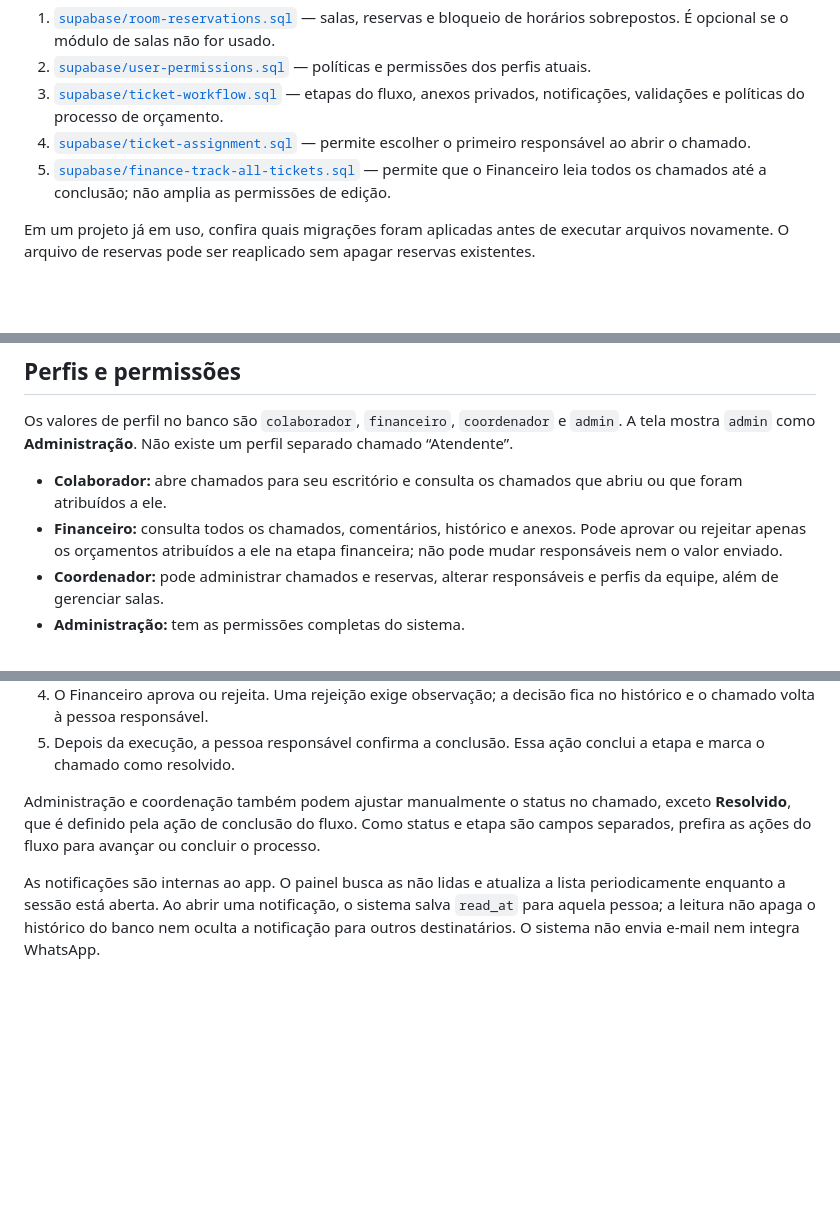
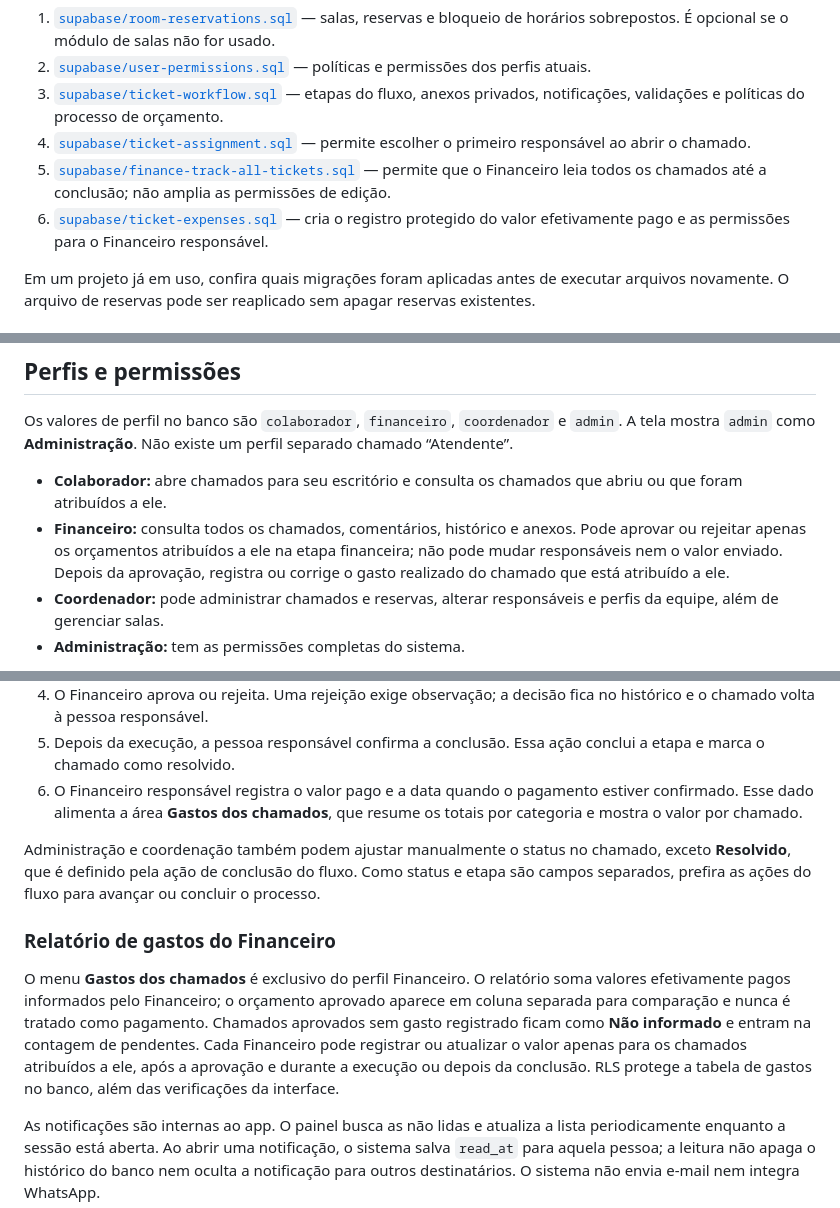
Before and after one commit to miguelwesley0908-gif/help-desk, a Markdown page: README.md, 3 parts joined by grey strips. GitHub-like rendering; blank space fills up the shorter version.

Commit message:
Document finance expense tracking

```diff
--- a/README.md
+++ b/README.md
@@ -53,6 +53,7 @@ Execute no SQL Editor do mesmo projeto, nesta ordem:
 3. [`supabase/ticket-workflow.sql`](supabase/ticket-workflow.sql) — etapas do fluxo, anexos privados, notificações, validações e políticas do processo de orçamento.
 4. [`supabase/ticket-assignment.sql`](supabase/ticket-assignment.sql) — permite escolher o primeiro responsável ao abrir o chamado.
 5. [`supabase/finance-track-all-tickets.sql`](supabase/finance-track-all-tickets.sql) — permite que o Financeiro leia todos os chamados até a conclusão; não amplia as permissões de edição.
+6. [`supabase/ticket-expenses.sql`](supabase/ticket-expenses.sql) — cria o registro protegido do valor efetivamente pago e as permissões para o Financeiro responsável.
 
 Em um projeto já em uso, confira quais migrações foram aplicadas antes de executar arquivos novamente. O arquivo de reservas pode ser reaplicado sem apagar reservas existentes.
 
@@ -75,7 +76,7 @@ As funções verificam o perfil da pessoa que fez a chamada. O Supabase mantém
 Os valores de perfil no banco são `colaborador`, `financeiro`, `coordenador` e `admin`. A tela mostra `admin` como **Administração**. Não existe um perfil separado chamado “Atendente”.
 
 - **Colaborador:** abre chamados para seu escritório e consulta os chamados que abriu ou que foram atribuídos a ele.
-- **Financeiro:** consulta todos os chamados, comentários, histórico e anexos. Pode aprovar ou rejeitar apenas os orçamentos atribuídos a ele na etapa financeira; não pode mudar responsáveis nem o valor enviado.
+- **Financeiro:** consulta todos os chamados, comentários, histórico e anexos. Pode aprovar ou rejeitar apenas os orçamentos atribuídos a ele na etapa financeira; não pode mudar responsáveis nem o valor enviado. Depois da aprovação, registra ou corrige o gasto realizado do chamado que está atribuído a ele.
 - **Coordenador:** pode administrar chamados e reservas, alterar responsáveis e perfis da equipe, além de gerenciar salas.
 - **Administração:** tem as permissões completas do sistema.
 
@@ -95,8 +96,13 @@ O fluxo padrão é:
 3. O orçamento e o valor são registrados, e o chamado segue para o Financeiro.
 4. O Financeiro aprova ou rejeita. Uma rejeição exige observação; a decisão fica no histórico e o chamado volta à pessoa responsável.
 5. Depois da execução, a pessoa responsável confirma a conclusão. Essa ação conclui a etapa e marca o chamado como resolvido.
+6. O Financeiro responsável registra o valor pago e a data quando o pagamento estiver confirmado. Esse dado alimenta a área **Gastos dos chamados**, que resume os totais por categoria e mostra o valor por chamado.
 
 Administração e coordenação também podem ajustar manualmente o status no chamado, exceto **Resolvido**, que é definido pela ação de conclusão do fluxo. Como status e etapa são campos separados, prefira as ações do fluxo para avançar ou concluir o processo.
+
+### Relatório de gastos do Financeiro
+
+O menu **Gastos dos chamados** é exclusivo do perfil Financeiro. O relatório soma valores efetivamente pagos informados pelo Financeiro; o orçamento aprovado aparece em coluna separada para comparação e nunca é tratado como pagamento. Chamados aprovados sem gasto registrado ficam como **Não informado** e entram na contagem de pendentes. Cada Financeiro pode registrar ou atualizar o valor apenas para os chamados atribuídos a ele, após a aprovação e durante a execução ou depois da conclusão. RLS protege a tabela de gastos no banco, além das verificações da interface.
 
 As notificações são internas ao app. O painel busca as não lidas e atualiza a lista periodicamente enquanto a sessão está aberta. Ao abrir uma notificação, o sistema salva `read_at` para aquela pessoa; a leitura não apaga o histórico do banco nem oculta a notificação para outros destinatários. O sistema não envia e-mail nem integra WhatsApp.
 
```
